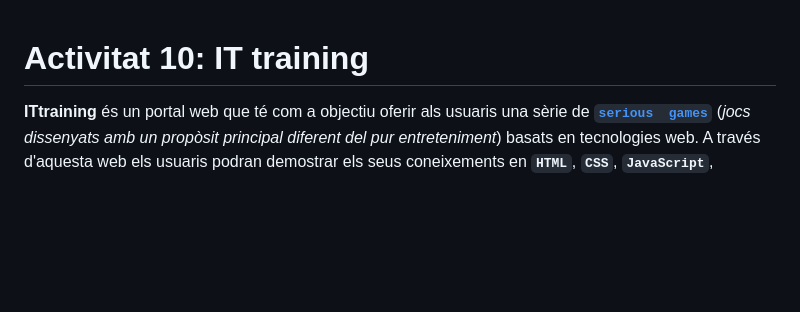
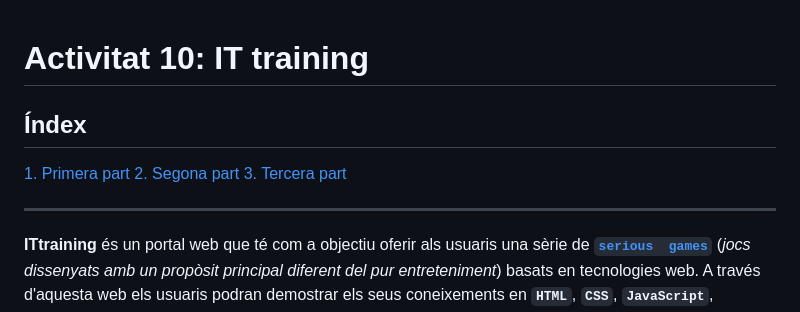
Before and after one commit to joanpardogine/A10U-ITtraining-activitat-js, a Markdown page: README.md, the part around the change. GitHub-like rendering; blank space fills up the shorter version.

Commit message:
Afegit Index al README.md!

````diff
--- a/README.md
+++ b/README.md
@@ -1,4 +1,12 @@
 # Activitat 10: IT training
+
+## Índex
+
+[1. Primera part](./README.md#primera-part)
+[2. Segona part](./README.md#segona-part)
+[3. Tercera part](./README.md#tercera-part)
+
+<hr>
 
 **ITtraining** és un portal web que té com a objectiu oferir als usuaris una sèrie de [**```serious
 games```**](https://en.wikipedia.org/wiki/Serious_game) (*jocs dissenyats amb un propòsit principal diferent del pur entreteniment*) basats en tecnologies web. A través d'aquesta web els usuaris podran demostrar els seus coneixements en **```HTML```**, **```CSS```**, **```JavaScript```**, **```Bootstrap```**, **```PHP```**, **```SQL```**, etc.
````
